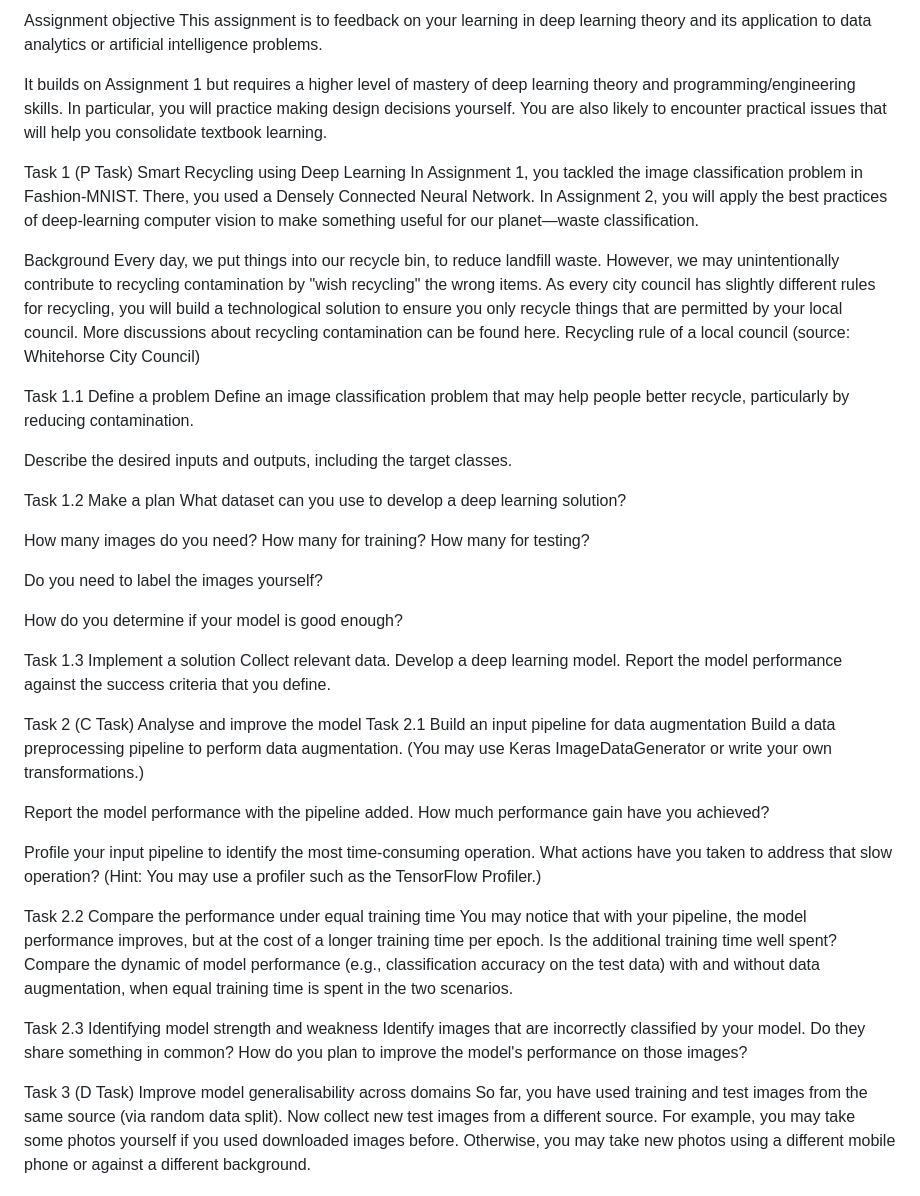
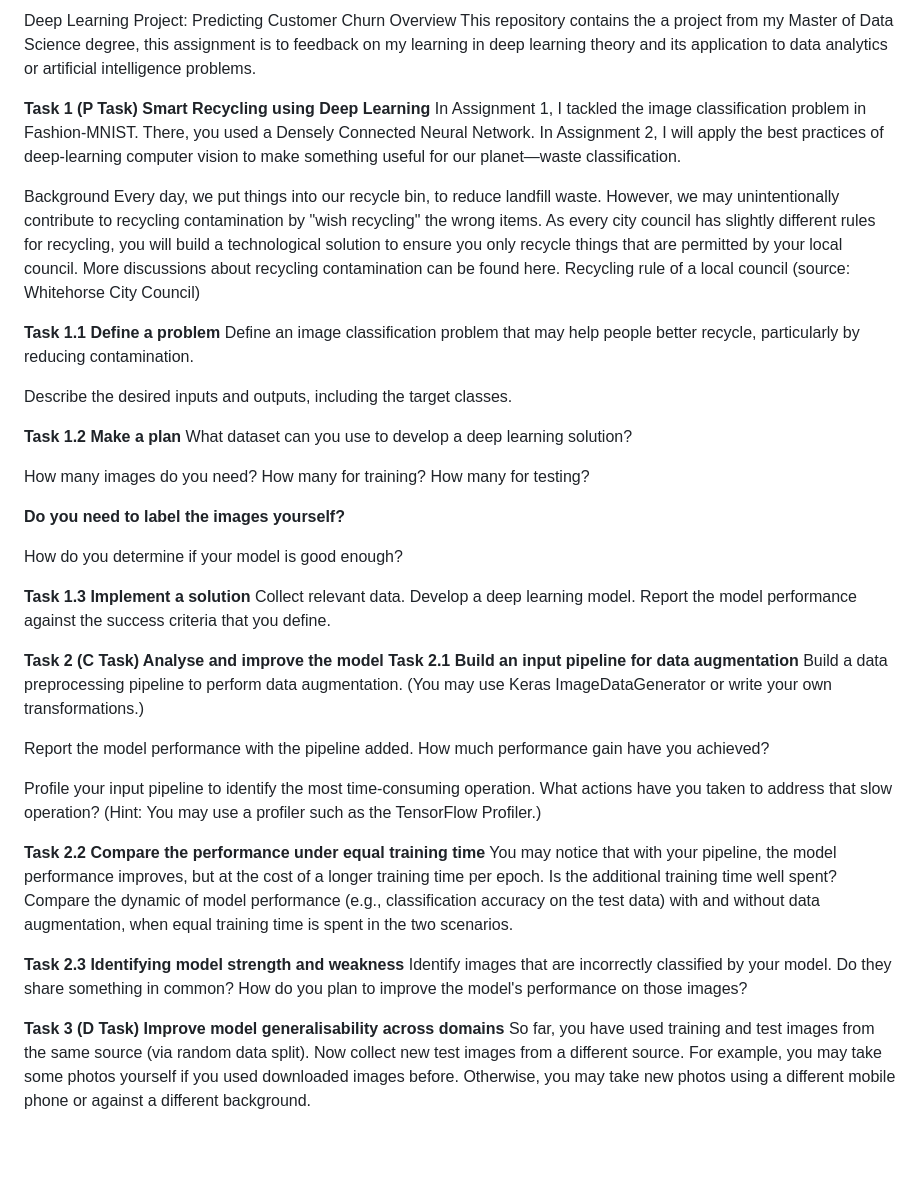
Before and after one commit to Said-Abdullahi/Deep_Learning_PROJECT, a Markdown page: README.md, the part around the change. Drawn GitHub-style; blank space fills up the shorter version.

```diff
--- a/README.md
+++ b/README.md
@@ -1,45 +1,44 @@
-Assignment objective
-This assignment is to feedback on your learning in deep learning theory and its application to data analytics or artificial intelligence problems.
+Deep Learning Project: Predicting Customer Churn
+Overview
+This repository contains the a project from my Master of Data Science degree, this assignment is to feedback on my learning in deep learning theory and its application to data analytics or artificial intelligence problems.
 
-It builds on Assignment 1 but requires a higher level of mastery of deep learning theory and programming/engineering skills. In particular, you will practice making design decisions yourself. You are also likely to encounter practical issues that will help you consolidate textbook learning.
-
-Task 1 (P Task) Smart Recycling using Deep Learning
-In Assignment 1, you tackled the image classification problem in Fashion-MNIST. There, you used a Densely Connected Neural Network. In Assignment 2, you will apply the best practices of deep-learning computer vision to make something useful for our planet—waste classification.
+**Task 1 (P Task) Smart Recycling using Deep Learning**
+In Assignment 1, I tackled the image classification problem in Fashion-MNIST. There, you used a Densely Connected Neural Network. In Assignment 2, I will apply the best practices of deep-learning computer vision to make something useful for our planet—waste classification.
 
 Background Every day, we put things into our recycle bin, to reduce landfill waste. However, we may unintentionally contribute to recycling contamination by "wish recycling" the wrong items. As every city council has slightly different rules for recycling, you will build a technological solution to ensure you only recycle things that are permitted by your local council. More discussions about recycling contamination can be found here. Recycling rule of a local council (source: Whitehorse City Council)
 
-Task 1.1 Define a problem
+**Task 1.1 Define a problem**
 Define an image classification problem that may help people better recycle, particularly by reducing contamination.
 
 Describe the desired inputs and outputs, including the target classes.
 
-Task 1.2 Make a plan
+**Task 1.2 Make a plan**
 What dataset can you use to develop a deep learning solution?
 
 How many images do you need? How many for training? How many for testing?
 
-Do you need to label the images yourself?
+**Do you need to label the images yourself?**
 
 How do you determine if your model is good enough?
 
-Task 1.3 Implement a solution
+**Task 1.3 Implement a solution**
 Collect relevant data. Develop a deep learning model. Report the model performance against the success criteria that you define.
 
-Task 2 (C Task) Analyse and improve the model
-Task 2.1 Build an input pipeline for data augmentation
+**Task 2 (C Task) Analyse and improve the model**
+**Task 2.1 Build an input pipeline for data augmentation**
 Build a data preprocessing pipeline to perform data augmentation. (You may use Keras ImageDataGenerator or write your own transformations.)
 
 Report the model performance with the pipeline added. How much performance gain have you achieved?
 
 Profile your input pipeline to identify the most time-consuming operation. What actions have you taken to address that slow operation? (Hint: You may use a profiler such as the TensorFlow Profiler.)
 
-Task 2.2 Compare the performance under equal training time
+**Task 2.2 Compare the performance under equal training time**
 You may notice that with your pipeline, the model performance improves, but at the cost of a longer training time per epoch. Is the additional training time well spent? Compare the dynamic of model performance (e.g., classification accuracy on the test data) with and without data augmentation, when equal training time is spent in the two scenarios.
 
-Task 2.3 Identifying model strength and weakness
+**Task 2.3 Identifying model strength and weakness**
 Identify images that are incorrectly classified by your model. Do they share something in common? How do you plan to improve the model's performance on those images?
 
-Task 3 (D Task) Improve model generalisability across domains
+**Task 3 (D Task) Improve model generalisability across domains**
 So far, you have used training and test images from the same source (via random data split). Now collect new test images from a different source. For example, you may take some photos yourself if you used downloaded images before. Otherwise, you may take new photos using a different mobile phone or against a different background.
 
 Show sample images from the original test data and the newly collected test data. In what ways are they different?
```
